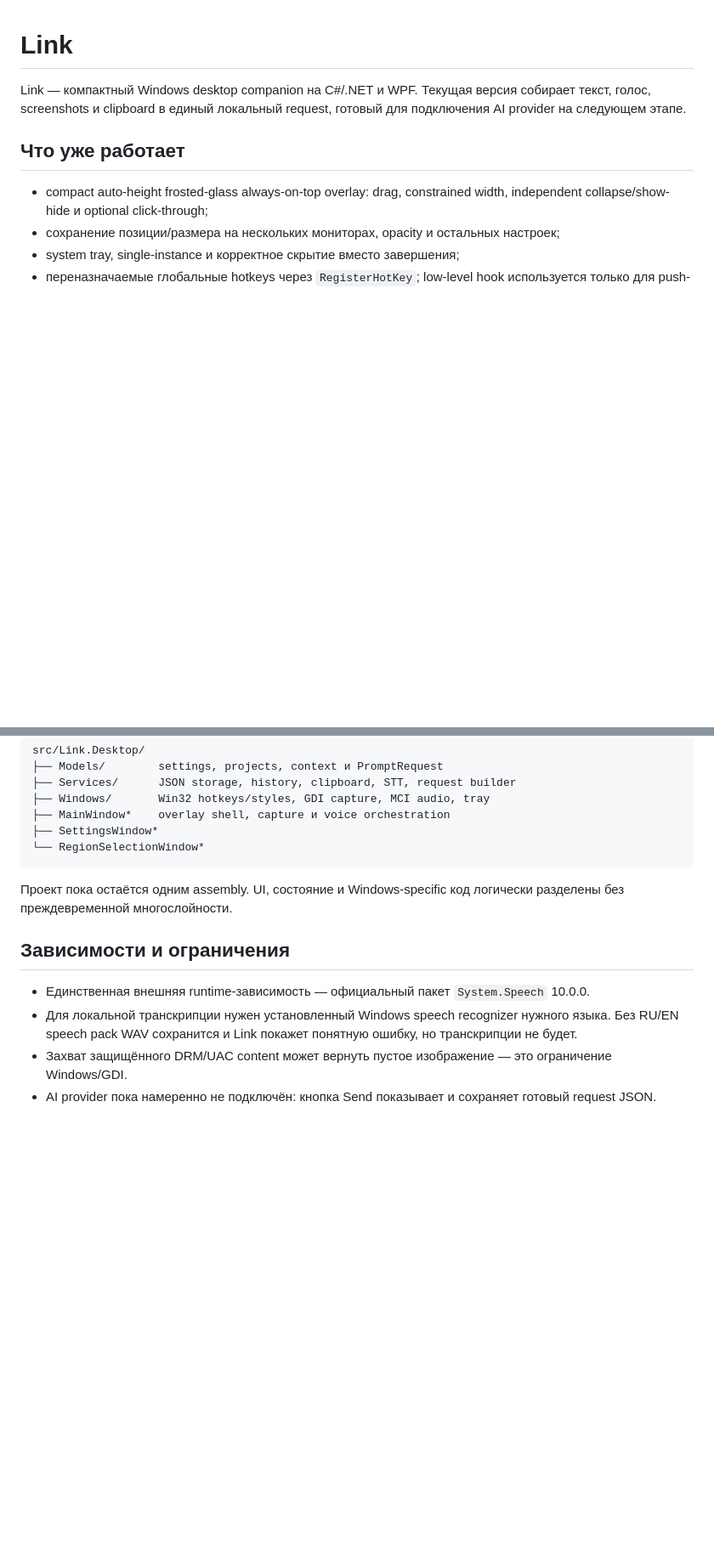
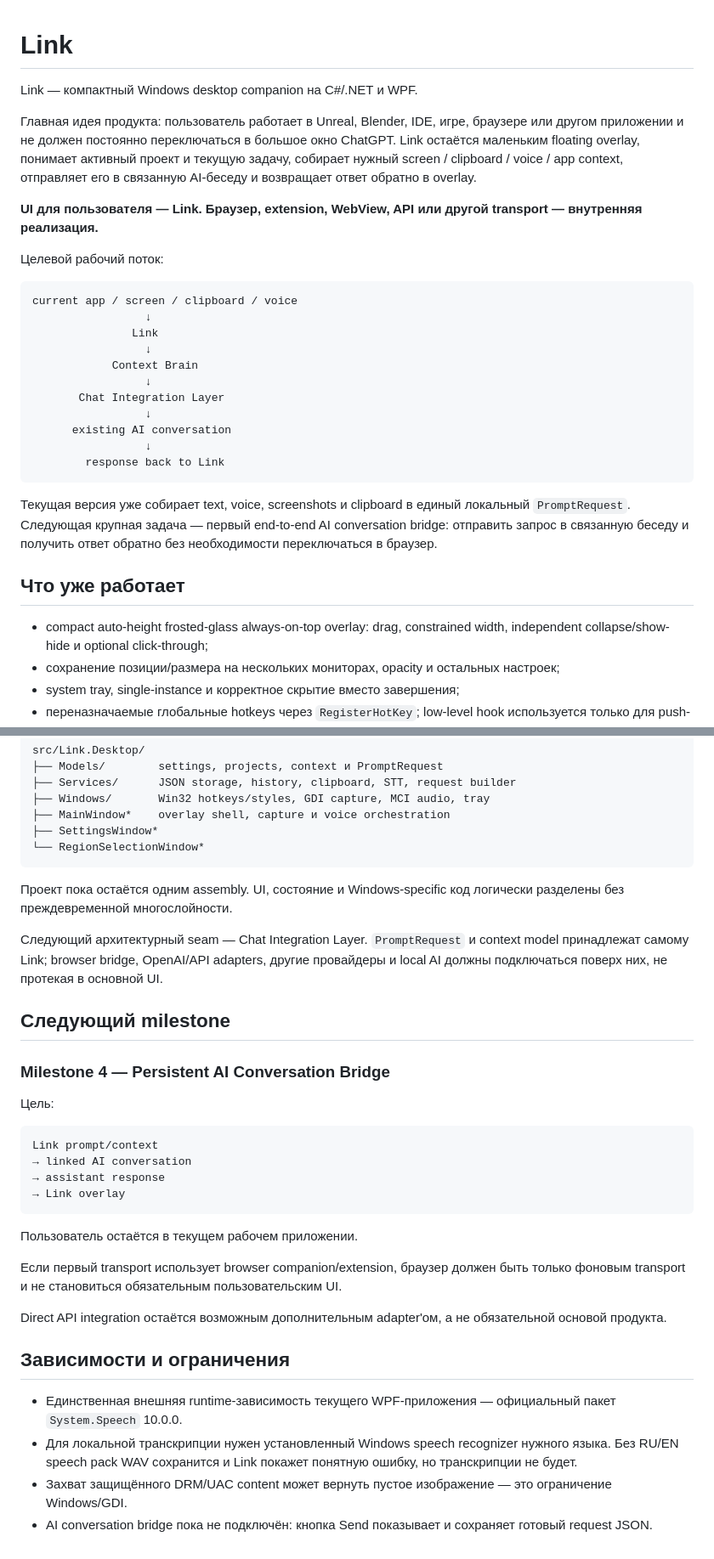
Before and after one commit to Vladlen626/LINK, a Markdown page: README.md, 2 parts joined by grey strips. Shown at 85% size. Rendered like a GitHub page; blank space fills up the shorter version.

Commit message:
docs: update README for persistent AI companion direction

````diff
--- a/README.md
+++ b/README.md
@@ -1,6 +1,28 @@
 # Link
 
-Link — компактный Windows desktop companion на C#/.NET и WPF. Текущая версия собирает текст, голос, screenshots и clipboard в единый локальный request, готовый для подключения AI provider на следующем этапе.
+Link — компактный Windows desktop companion на C#/.NET и WPF.
+
+Главная идея продукта: пользователь работает в Unreal, Blender, IDE, игре, браузере или другом приложении и не должен постоянно переключаться в большое окно ChatGPT. Link остаётся маленьким floating overlay, понимает активный проект и текущую задачу, собирает нужный screen / clipboard / voice / app context, отправляет его в связанную AI-беседу и возвращает ответ обратно в overlay.
+
+**UI для пользователя — Link. Браузер, extension, WebView, API или другой transport — внутренняя реализация.**
+
+Целевой рабочий поток:
+
+```text
+current app / screen / clipboard / voice
+                 ↓
+               Link
+                 ↓
+            Context Brain
+                 ↓
+       Chat Integration Layer
+                 ↓
+      existing AI conversation
+                 ↓
+        response back to Link
+```
+
+Текущая версия уже собирает text, voice, screenshots и clipboard в единый локальный `PromptRequest`. Следующая крупная задача — первый end-to-end AI conversation bridge: отправить запрос в связанную беседу и получить ответ обратно без необходимости переключаться в браузер.
 
 ## Что уже работает
 
@@ -62,9 +99,30 @@ src/Link.Desktop/
 
 Проект пока остаётся одним assembly. UI, состояние и Windows-specific код логически разделены без преждевременной многослойности.
 
+Следующий архитектурный seam — Chat Integration Layer. `PromptRequest` и context model принадлежат самому Link; browser bridge, OpenAI/API adapters, другие провайдеры и local AI должны подключаться поверх них, не протекая в основной UI.
+
+## Следующий milestone
+
+### Milestone 4 — Persistent AI Conversation Bridge
+
+Цель:
+
+```text
+Link prompt/context
+→ linked AI conversation
+→ assistant response
+→ Link overlay
+```
+
+Пользователь остаётся в текущем рабочем приложении.
+
+Если первый transport использует browser companion/extension, браузер должен быть только фоновым transport и не становиться обязательным пользовательским UI.
+
+Direct API integration остаётся возможным дополнительным adapter'ом, а не обязательной основой продукта.
+
 ## Зависимости и ограничения
 
-- Единственная внешняя runtime-зависимость — официальный пакет `System.Speech` 10.0.0.
+- Единственная внешняя runtime-зависимость текущего WPF-приложения — официальный пакет `System.Speech` 10.0.0.
 - Для локальной транскрипции нужен установленный Windows speech recognizer нужного языка. Без RU/EN speech pack WAV сохранится и Link покажет понятную ошибку, но транскрипции не будет.
 - Захват защищённого DRM/UAC content может вернуть пустое изображение — это ограничение Windows/GDI.
-- AI provider пока намеренно не подключён: кнопка Send показывает и сохраняет готовый request JSON.
+- AI conversation bridge пока не подключён: кнопка Send показывает и сохраняет готовый request JSON.
````
Also changed, not shown: other parts of README.md (+15 -0 lines).
